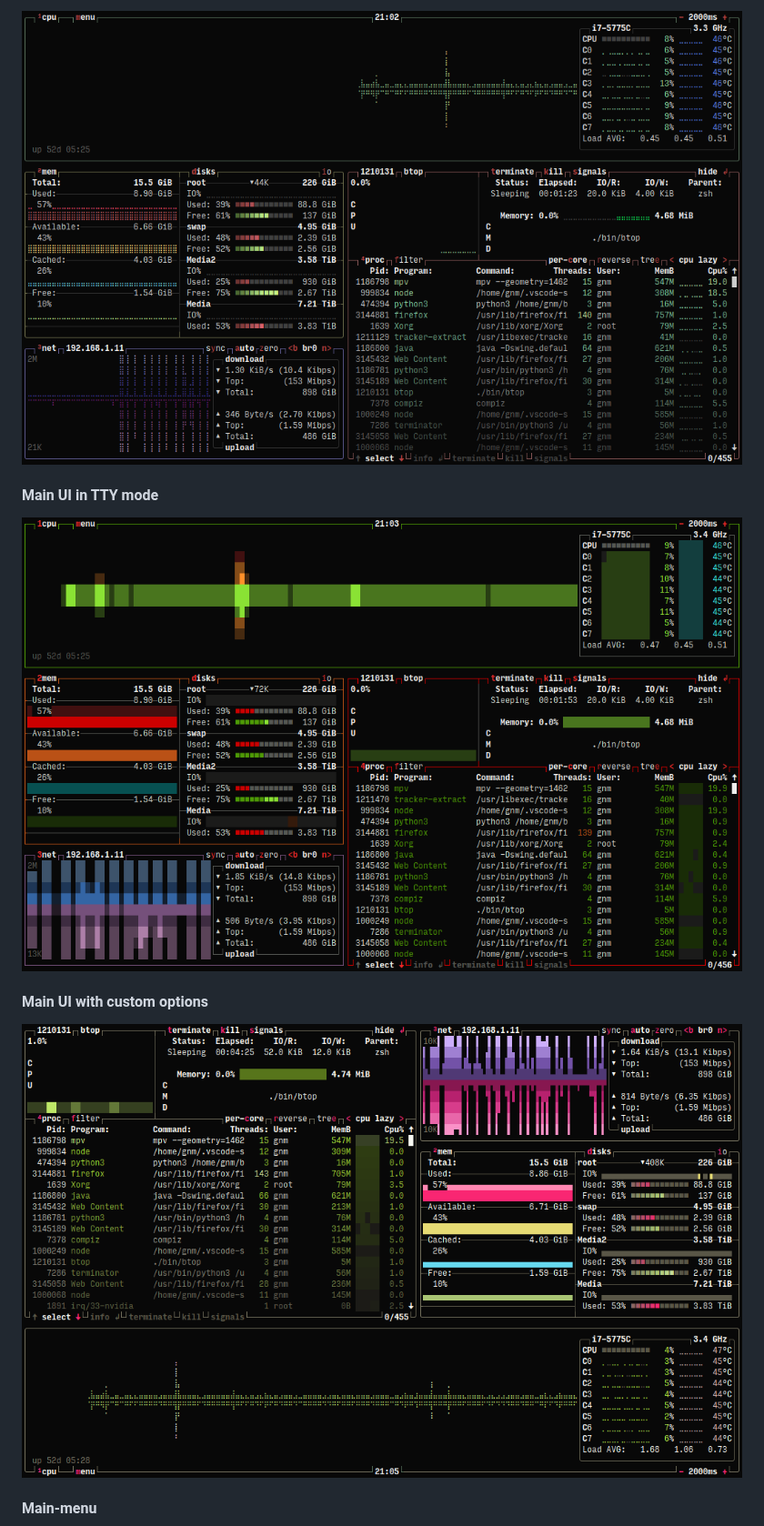
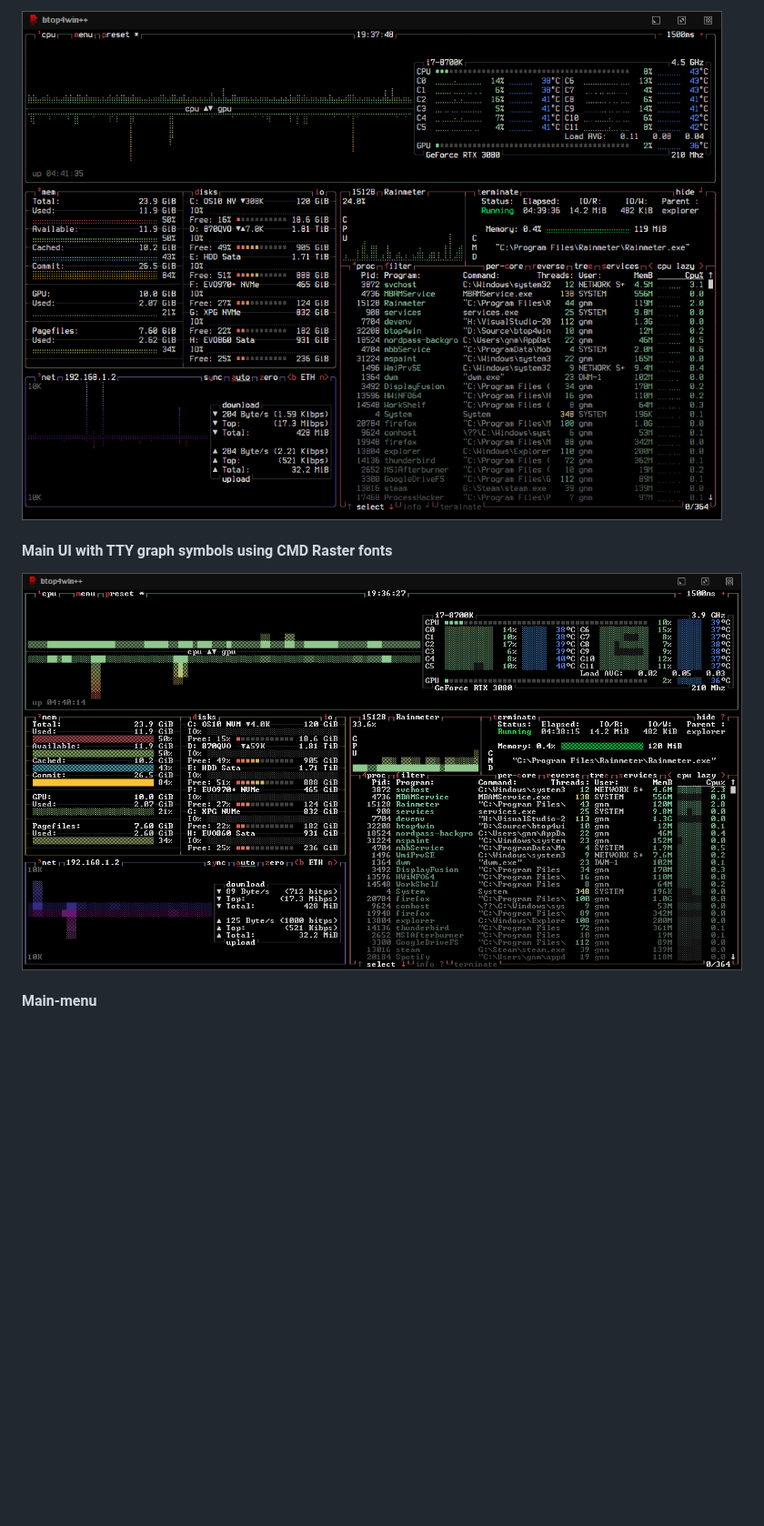
Before and after one commit to aristocratos/btop4win, a Markdown page: README.md, the part around one of its changes. Shown at 91% size. Drawn GitHub-style; pictures changed too: Img/alt.png (deleted), Img/normal.png, Img/tty.png; blank space fills up the shorter version.

```diff
--- a/README.md
+++ b/README.md
@@ -130,13 +147,9 @@ Also needs a UTF8 locale and a font that covers:
 
 ![Screenshot 1](Img/normal.png)
 
-#### Main UI in TTY mode
+#### Main UI with TTY graph symbols using CMD Raster fonts
 
 ![Screenshot 2](Img/tty.png)
-
-#### Main UI with custom options
-
-![Screenshot 3](Img/alt.png)
 
 #### Main-menu
 
```
Also changed, not shown: other parts of README.md (+72 -53 lines), Img/help-menu.png, Img/main-menu.png, Img/options-menu.png, 11 other files.
